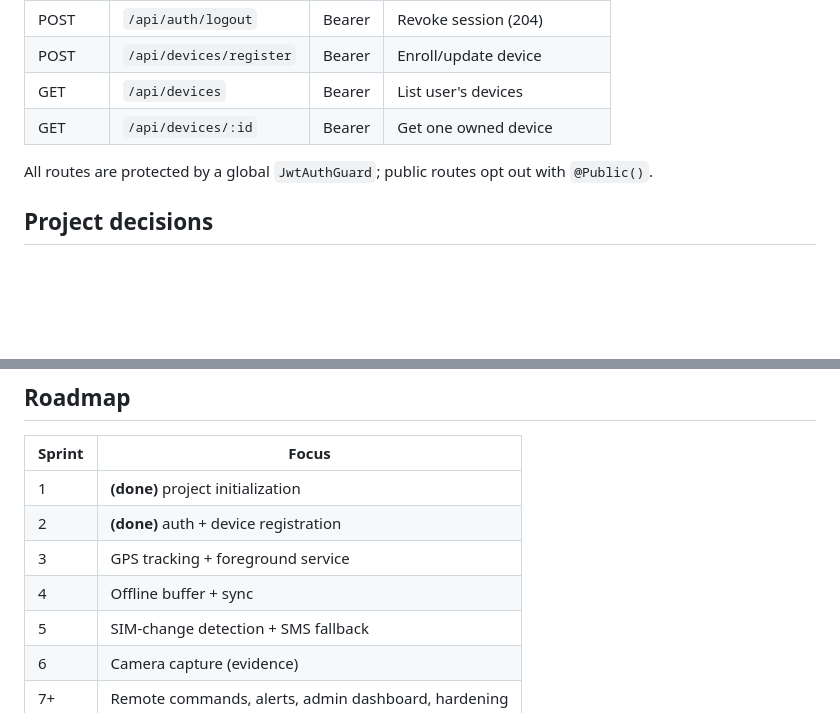
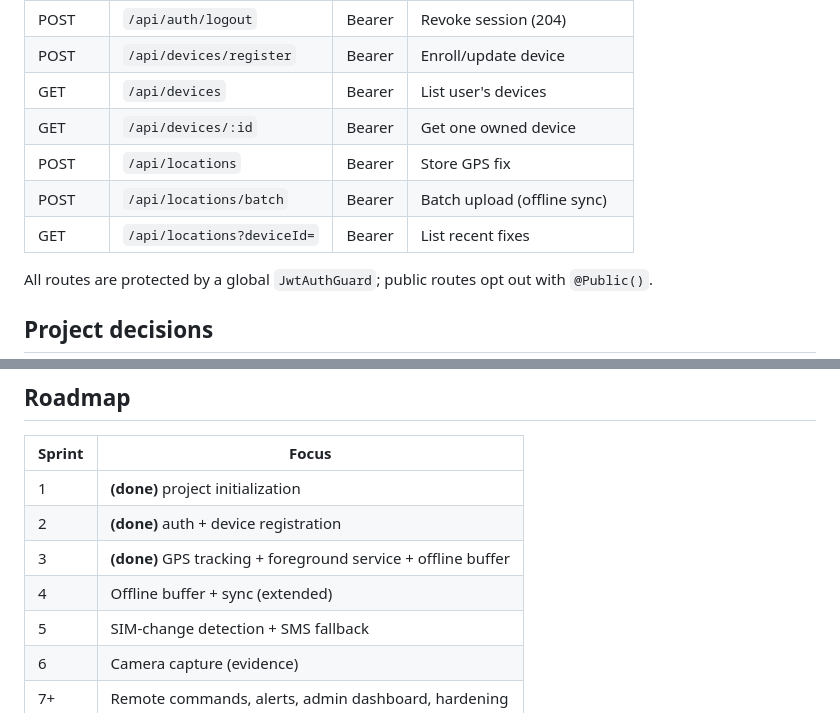
Before and after one commit to Itsyabitaa/AntiLeba, a Markdown page: README.md, 2 parts joined by grey strips. Rendered like a GitHub page; blank space fills up the shorter version.

Commit message:
Update README.md to include new API endpoints for location management, detailing routes for storing GPS fixes, batch uploads, and listing recent fixes. Revise sprint status to reflect completion of GPS tracking and offline buffer features.

```diff
--- a/README.md
+++ b/README.md
@@ -131,6 +131,9 @@ flutter run --dart-define=API_BASE_URL=http://10.0.2.2:3000   # Android emulator
 | POST   | `/api/devices/register`   | Bearer   | Enroll/update device           |
 | GET    | `/api/devices`            | Bearer   | List user's devices            |
 | GET    | `/api/devices/:id`        | Bearer   | Get one owned device           |
+| POST   | `/api/locations`          | Bearer   | Store GPS fix                  |
+| POST   | `/api/locations/batch`    | Bearer   | Batch upload (offline sync)    |
+| GET    | `/api/locations?deviceId=` | Bearer  | List recent fixes              |
 
 All routes are protected by a global `JwtAuthGuard`; public routes opt out
 with `@Public()`.
@@ -158,8 +161,8 @@ with `@Public()`.
 | ------ | ------------------------------------------------------------- |
 | 1      | **(done)** project initialization                         |
 | 2      | **(done)** auth + device registration                     |
-| 3      | GPS tracking + foreground service                         |
-| 4      | Offline buffer + sync                                         |
+| 3      | **(done)** GPS tracking + foreground service + offline buffer |
+| 4      | Offline buffer + sync (extended)                              |
 | 5      | SIM-change detection + SMS fallback                           |
 | 6      | Camera capture (evidence)                                     |
 | 7+     | Remote commands, alerts, admin dashboard, hardening           |
```
